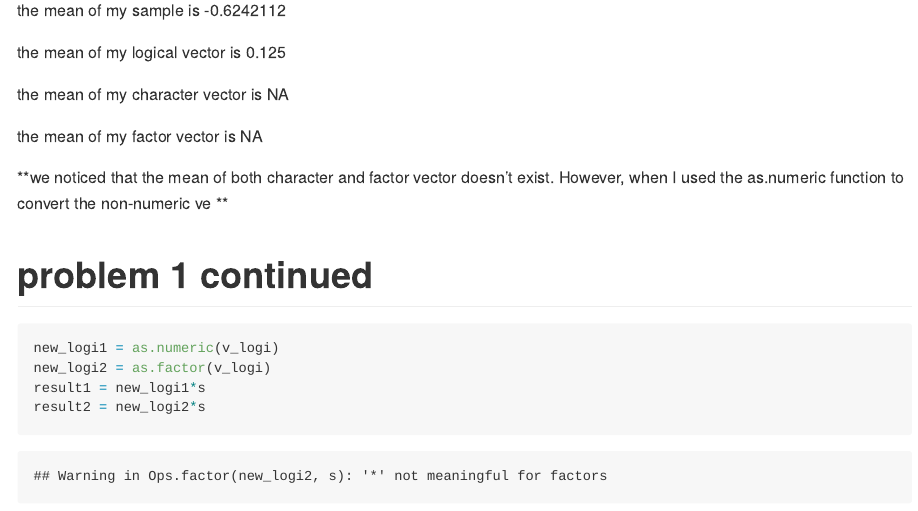
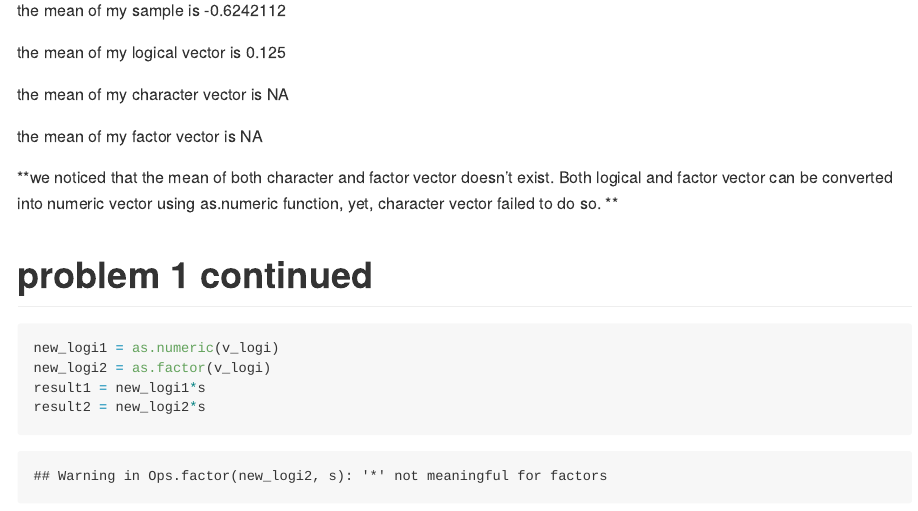
Before and after one commit to wkygczhhl82630965/p8105_hw1_kw2873, an R Markdown document (p8105_hw1_kw2873.Rmd): the page in a window 1100 px wide, from 2370 px down. The pictures show the output file p8105_hw1_kw2873.md that the author committed with the source, drawn offline in the style of GitHub.

Commit message:
update a little bit for the question about explaining the factor-character-logi

```diff
--- a/p8105_hw1_kw2873.Rmd
+++ b/p8105_hw1_kw2873.Rmd
@@ -47,8 +47,7 @@ the mean of my character vector is `r mean(v_ch)`
 the mean of my factor vector is `r mean(v_fac)`
 
 **we noticed that the mean of both character  and factor vector
-doesn't exist. However, when I used the as.numeric function to
-convert the non-numeric ve **
+doesn't exist. Both logical and factor vector can be converted into numeric vector using as.numeric function, yet, character vector failed to do so. **
 
 
 # problem 1 continued
```
Also changed, not shown: p8105_hw1_kw2873.md.
